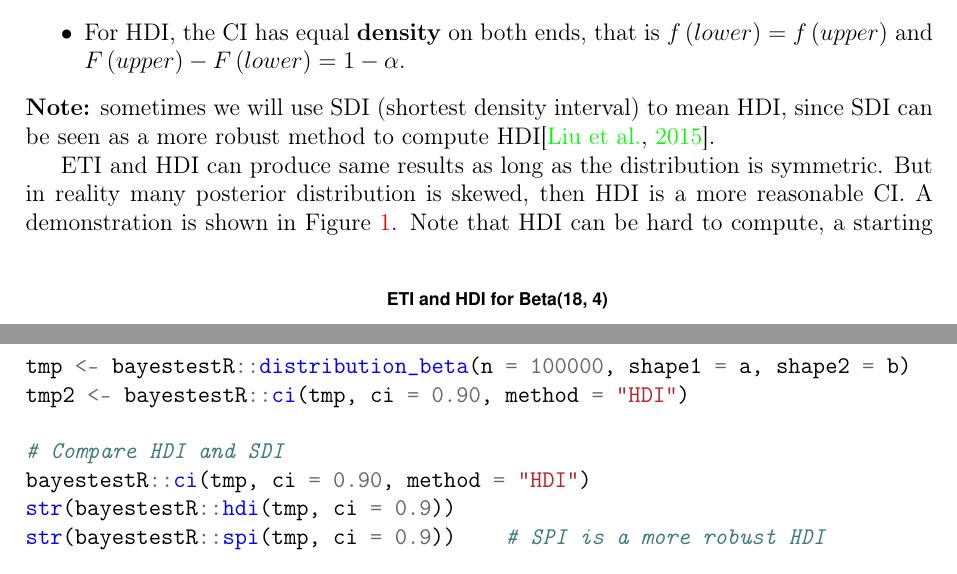
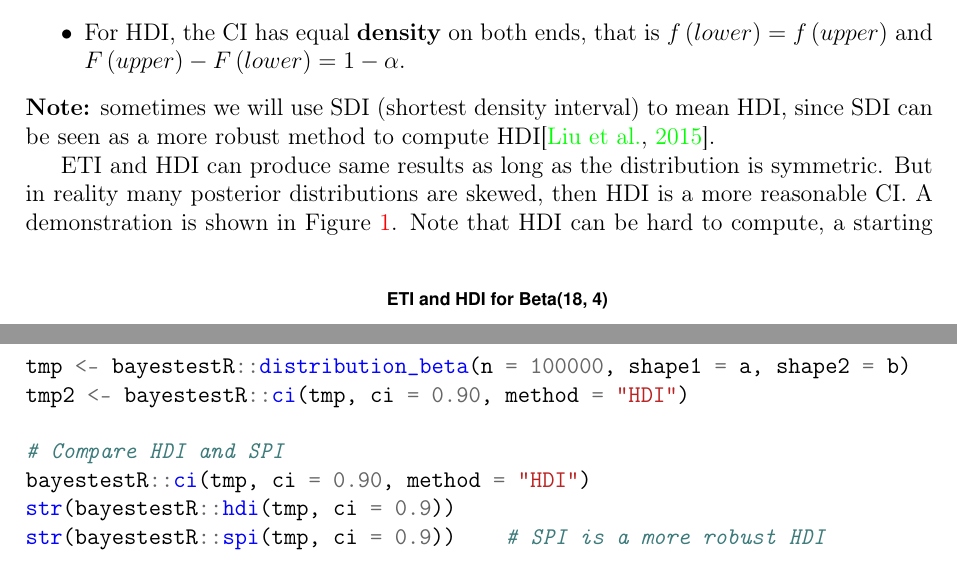
Before and after one commit to fenguoerbian/notes, a LaTeX document (bayes/bayes.tex): two parts of pages 2 and 3 of 3, joined at a grey line, cut so that both start at the same text. Compiled offline with pdfLaTeX.

Commit message:
Fix some typos.

```diff
--- a/bayes/bayes.tex
+++ b/bayes/bayes.tex
@@ -152,7 +152,7 @@ There are mainly two types of credible interval: equal tail interval (ETI) and h
 \end{itemize}
 \textbf{Note:} sometimes we will use SDI (shortest density interval) to mean HDI, since SDI can be seen as a more robust method to compute HDI\citep{Liu2015p809-819}.
 \par
-ETI and HDI can produce same results as long as the distribution is symmetric. But in reality many posterior distribution is skewed, then HDI is a more reasonable CI. A demonstration is shown in Figure~\Ref{fig:eti_and_hdi}.
+ETI and HDI can produce same results as long as the distribution is symmetric. But in reality many posterior distributions are skewed, then HDI is a more reasonable CI. A demonstration is shown in Figure~\Ref{fig:eti_and_hdi}.
 \begin{figure}[htbp]
   \centering
   \includegraphics[width = 0.7\textwidth]{figs/eti_and_hdi}
@@ -171,7 +171,7 @@ y1 <- dbeta(x, a, b)
 tmp <- bayestestR::distribution_beta(n = 100000, shape1 = a, shape2 = b)
 tmp2 <- bayestestR::ci(tmp, ci = 0.90, method = "HDI")
 
-# Compare HDI and SDI
+# Compare HDI and SPI
 bayestestR::ci(tmp, ci = 0.90, method = "HDI")
 str(bayestestR::hdi(tmp, ci = 0.9))
 str(bayestestR::spi(tmp, ci = 0.9))    # SPI is a more robust HDI
```
Also changed, not shown: bayes/bayes.pdf.
